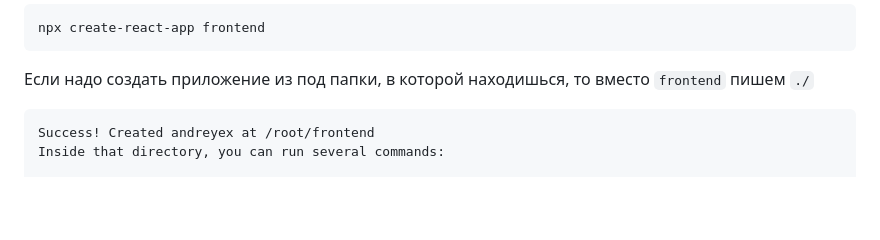
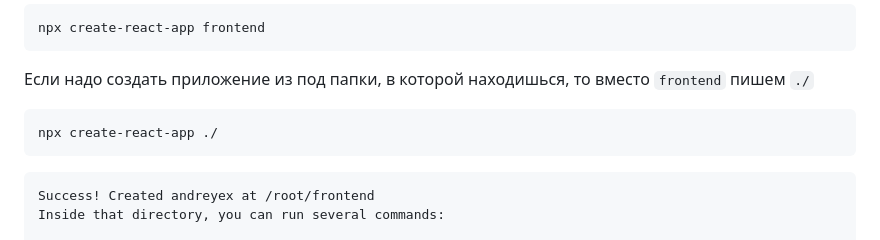
Before and after one commit to Bentax/ReactApp, a Markdown page: README.md, the part around the change. Rendered like a GitHub page; blank space fills up the shorter version.

````diff
--- a/README.md
+++ b/README.md
@@ -52,6 +52,9 @@ create-react-app --version
 npx create-react-app frontend
 ```
 Если надо создать приложение из под папки, в которой находишься, то вместо `frontend` пишем `./`
+```bash
+npx create-react-app ./
+```
 ```bash
 Success! Created andreyex at /root/frontend
 Inside that directory, you can run several commands:
````
